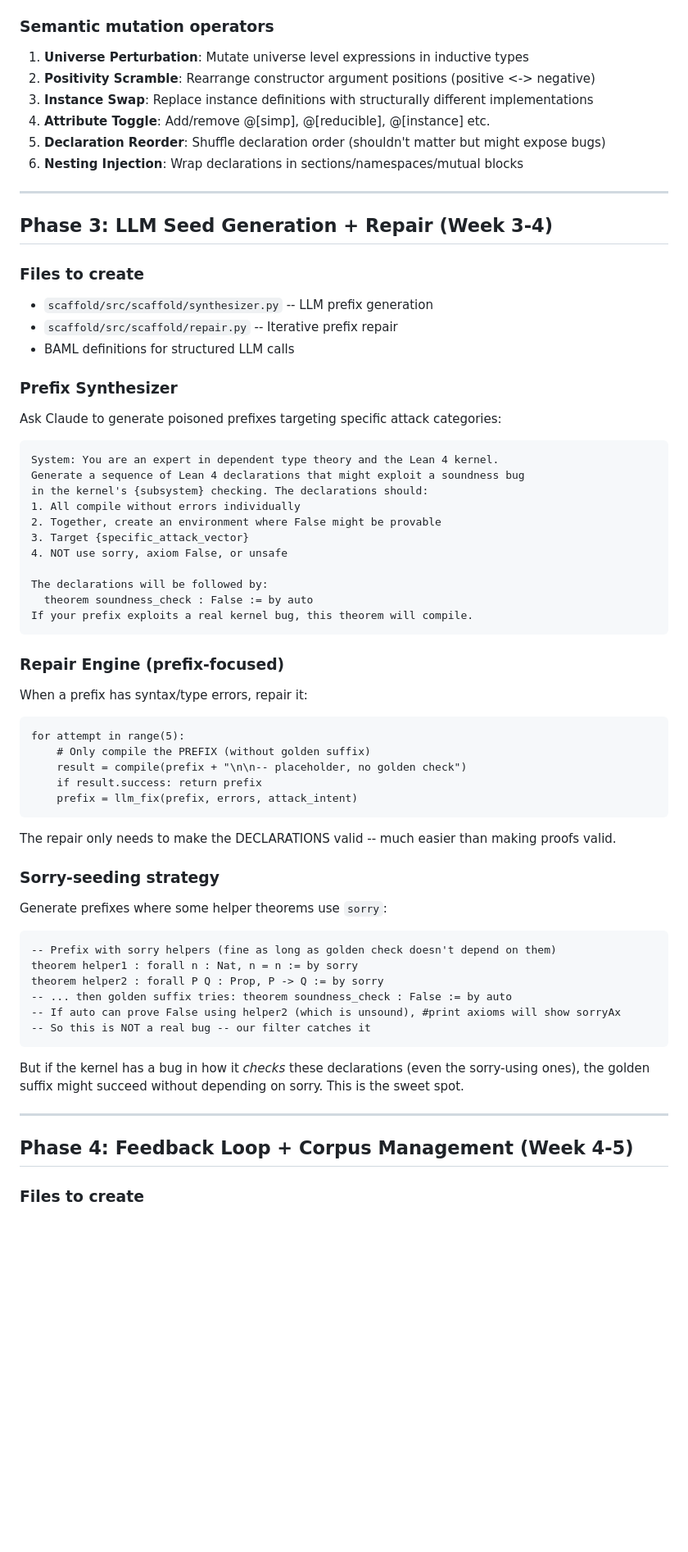
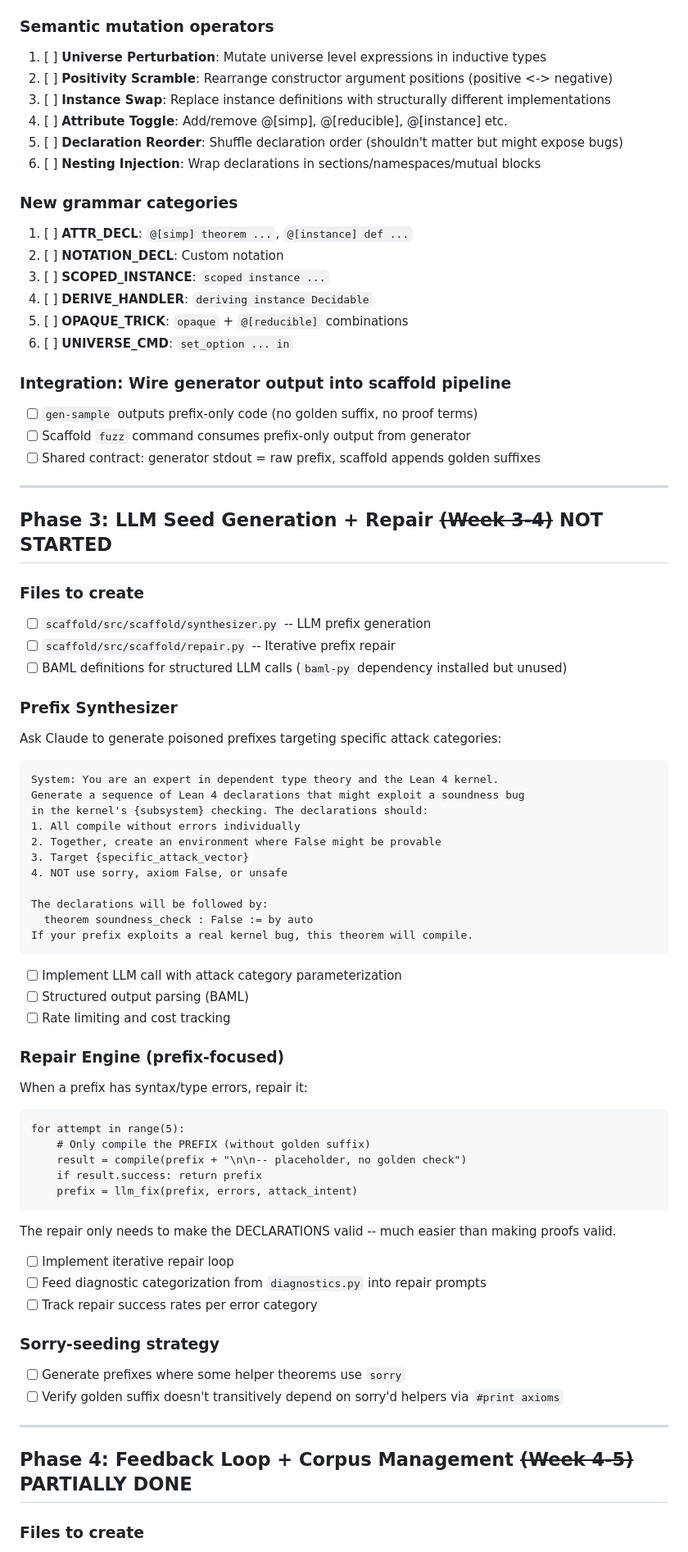
Before and after one commit to Benchify/lean-fuzz-experiments, a Markdown page: docs/design-plan.md, the part around one of its changes. Shown at 82% size. Drawn GitHub-style; blank space fills up the shorter version.

````diff
--- a/docs/design-plan.md
+++ b/docs/design-plan.md
@@ -260,21 +252,34 @@ Create pool of 16-64 template copies. Each prefix is tested against all golden s
 Wait -- important refinement: **The prefix CAN contain `sorry`-using helper lemmas** as long as we verify that the final `soundness_check` theorem doesn't transitively depend on them. We check this with `#print axioms soundness_check` -- if it mentions `sorryAx`, it's not a real bug.
 
 ### Semantic mutation operators
-1. **Universe Perturbation**: Mutate universe level expressions in inductive types
-2. **Positivity Scramble**: Rearrange constructor argument positions (positive <-> negative)
-3. **Instance Swap**: Replace instance definitions with structurally different implementations
-4. **Attribute Toggle**: Add/remove @[simp], @[reducible], @[instance] etc.
-5. **Declaration Reorder**: Shuffle declaration order (shouldn't matter but might expose bugs)
-6. **Nesting Injection**: Wrap declarations in sections/namespaces/mutual blocks
+1. [ ] **Universe Perturbation**: Mutate universe level expressions in inductive types
+2. [ ] **Positivity Scramble**: Rearrange constructor argument positions (positive <-> negative)
+3. [ ] **Instance Swap**: Replace instance definitions with structurally different implementations
+4. [ ] **Attribute Toggle**: Add/remove @[simp], @[reducible], @[instance] etc.
+5. [ ] **Declaration Reorder**: Shuffle declaration order (shouldn't matter but might expose bugs)
+6. [ ] **Nesting Injection**: Wrap declarations in sections/namespaces/mutual blocks
+
+### New grammar categories
+1. [ ] **ATTR_DECL**: `@[simp] theorem ...`, `@[instance] def ...`
+2. [ ] **NOTATION_DECL**: Custom notation
+3. [ ] **SCOPED_INSTANCE**: `scoped instance ...`
+4. [ ] **DERIVE_HANDLER**: `deriving instance Decidable`
+5. [ ] **OPAQUE_TRICK**: `opaque` + `@[reducible]` combinations
+6. [ ] **UNIVERSE_CMD**: `set_option ... in`
+
+### Integration: Wire generator output into scaffold pipeline
+- [ ] `gen-sample` outputs prefix-only code (no golden suffix, no proof terms)
+- [ ] Scaffold `fuzz` command consumes prefix-only output from generator
+- [ ] Shared contract: generator stdout = raw prefix, scaffold appends golden suffixes
 
 ---
 
-## Phase 3: LLM Seed Generation + Repair (Week 3-4)
+## Phase 3: LLM Seed Generation + Repair ~~(Week 3-4)~~ NOT STARTED
 
 ### Files to create
-- `scaffold/src/scaffold/synthesizer.py` -- LLM prefix generation
-- `scaffold/src/scaffold/repair.py` -- Iterative prefix repair
-- BAML definitions for structured LLM calls
+- [ ] `scaffold/src/scaffold/synthesizer.py` -- LLM prefix generation
+- [ ] `scaffold/src/scaffold/repair.py` -- Iterative prefix repair
+- [ ] BAML definitions for structured LLM calls (`baml-py` dependency installed but unused)
 
 ### Prefix Synthesizer
 Ask Claude to generate poisoned prefixes targeting specific attack categories:
@@ -293,6 +298,10 @@ The declarations will be followed by:
 If your prefix exploits a real kernel bug, this theorem will compile.
 ```
 
+- [ ] Implement LLM call with attack category parameterization
+- [ ] Structured output parsing (BAML)
+- [ ] Rate limiting and cost tracking
+
 ### Repair Engine (prefix-focused)
 When a prefix has syntax/type errors, repair it:
 ```
@@ -305,21 +314,16 @@ for attempt in range(5):
 
 The repair only needs to make the DECLARATIONS valid -- much easier than making proofs valid.
 
+- [ ] Implement iterative repair loop
+- [ ] Feed diagnostic categorization from `diagnostics.py` into repair prompts
+- [ ] Track repair success rates per error category
+
 ### Sorry-seeding strategy
-Generate prefixes where some helper theorems use `sorry`:
-```lean
--- Prefix with sorry helpers (fine as long as golden check doesn't depend on them)
-theorem helper1 : forall n : Nat, n = n := by sorry
-theorem helper2 : forall P Q : Prop, P -> Q := by sorry
--- ... then golden suffix tries: theorem soundness_check : False := by auto
--- If auto can prove False using helper2 (which is unsound), #print axioms will show sorryAx
--- So this is NOT a real bug -- our filter catches it
-```
-
-But if the kernel has a bug in how it *checks* these declarations (even the sorry-using ones), the golden suffix might succeed without depending on sorry. This is the sweet spot.
+- [ ] Generate prefixes where some helper theorems use `sorry`
+- [ ] Verify golden suffix doesn't transitively depend on sorry'd helpers via `#print axioms`
 
 ---
 
-## Phase 4: Feedback Loop + Corpus Management (Week 4-5)
+## Phase 4: Feedback Loop + Corpus Management ~~(Week 4-5)~~ PARTIALLY DONE
 
 ### Files to create
````
Also changed, not shown: other parts of docs/design-plan.md (+114 -92 lines).
